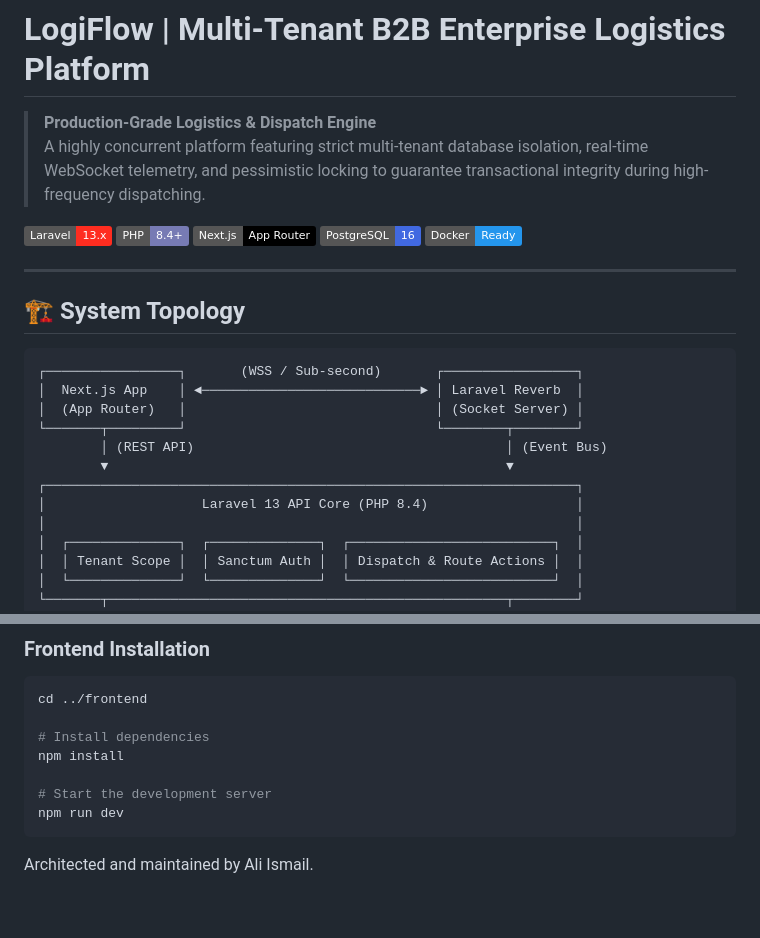
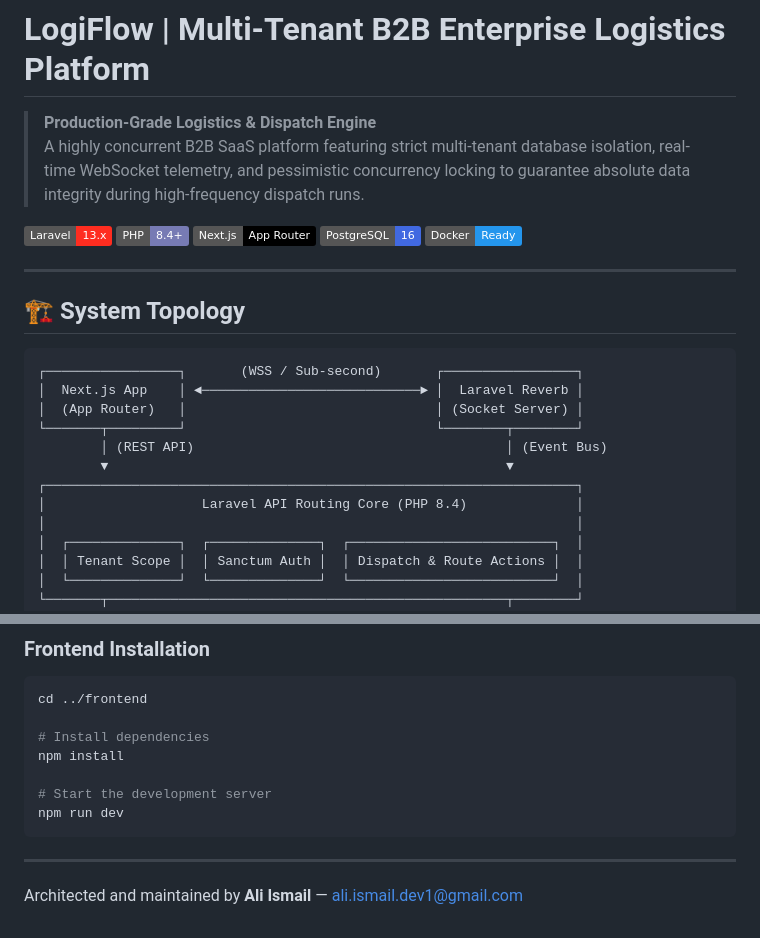
Before and after one commit to ali-ismail-dev/LogiFlow-erp-platform, a Markdown page: README.md, 2 parts joined by grey strips. GitHub-like rendering; badges without logos.

````diff
--- a/README.md
+++ b/README.md
@@ -1,7 +1,7 @@
 # LogiFlow | Multi-Tenant B2B Enterprise Logistics Platform
 
 > **Production-Grade Logistics & Dispatch Engine**
-> A highly concurrent platform featuring strict multi-tenant database isolation, real-time WebSocket telemetry, and pessimistic locking to guarantee transactional integrity during high-frequency dispatching.
+> A highly concurrent B2B SaaS platform featuring strict multi-tenant database isolation, real-time WebSocket telemetry, and pessimistic concurrency locking to guarantee absolute data integrity during high-frequency dispatch runs.
 
 [![Laravel](https://img.shields.io/badge/Laravel-13.x-FF2D20?logo=laravel)](https://laravel.com)
 [![PHP](https://img.shields.io/badge/PHP-8.4+-777BB4?logo=php)](https://www.php.net)
@@ -15,13 +15,13 @@
 
 ```text
 ┌─────────────────┐       (WSS / Sub-second)       ┌─────────────────┐
-│  Next.js App    │ ◄────────────────────────────► │ Laravel Reverb  │
+│  Next.js App    │ ◄────────────────────────────► │  Laravel Reverb │
 │  (App Router)   │                                │ (Socket Server) │
 └───────┬─────────┘                                └────────┬────────┘
         │ (REST API)                                        │ (Event Bus)
         ▼                                                   ▼
 ┌────────────────────────────────────────────────────────────────────┐
-│                    Laravel 13 API Core (PHP 8.4)                   │
+│                    Laravel API Routing Core (PHP 8.4)              │
 │                                                                    │
 │  ┌──────────────┐  ┌──────────────┐  ┌──────────────────────────┐  │
 │  │ Tenant Scope │  │ Sanctum Auth │  │ Dispatch & Route Actions │  │
@@ -93,4 +107,6 @@ npm install
 # Start the development server
 npm run dev
 ```
-Architected and maintained by Ali Ismail.
+
+---
+Architected and maintained by **Ali Ismail** — ali.ismail.dev1@gmail.com
````
Also changed, not shown: other parts of README.md (+28 -14 lines).
